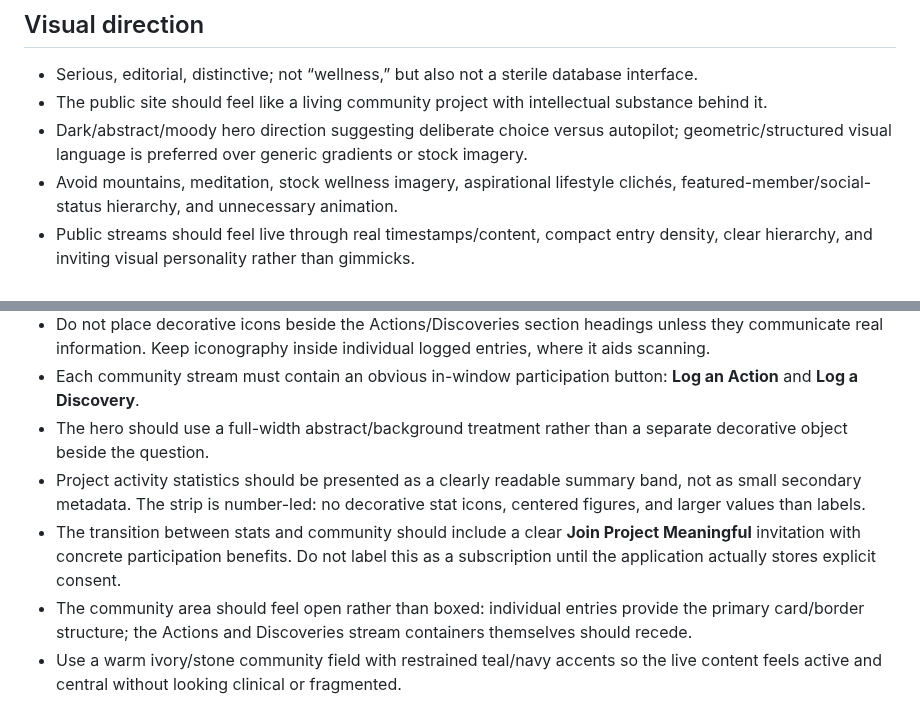
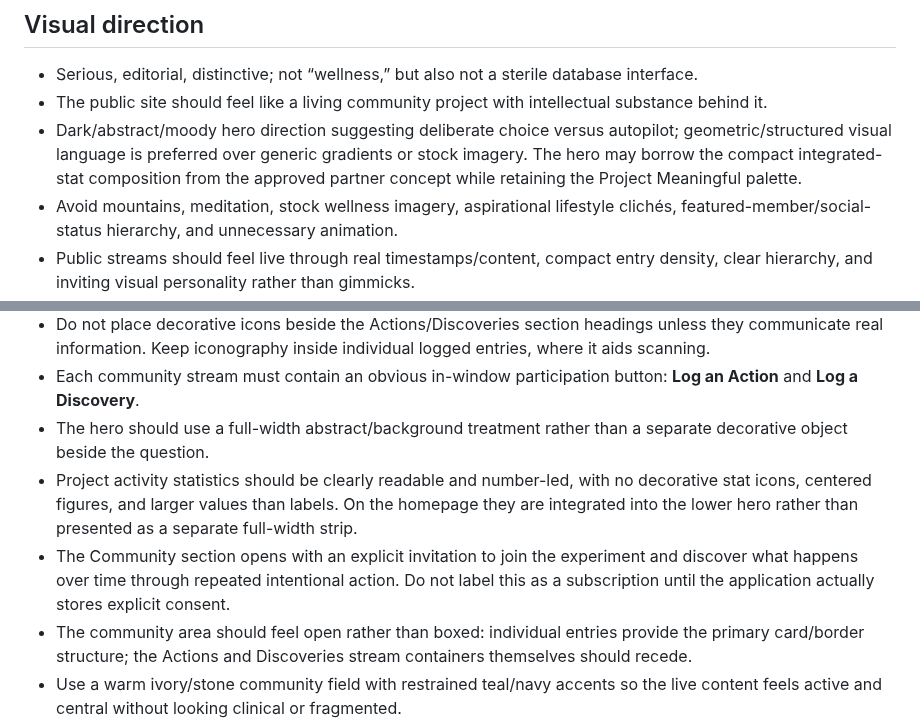
Before and after one commit to SRYProjects/Project-Experiment, a Markdown page: PRODUCT_SPEC.md, 2 parts joined by grey strips. Rendered like a GitHub page.

Commit message:
Lock integrated hero stats direction

```diff
--- a/PRODUCT_SPEC.md
+++ b/PRODUCT_SPEC.md
@@ -220,15 +220,15 @@ RLS is part of the database security model. Public statistics are exposed throug
 ## Visual direction
 - Serious, editorial, distinctive; not “wellness,” but also not a sterile database interface.
 - The public site should feel like a living community project with intellectual substance behind it.
-- Dark/abstract/moody hero direction suggesting deliberate choice versus autopilot; geometric/structured visual language is preferred over generic gradients or stock imagery.
+- Dark/abstract/moody hero direction suggesting deliberate choice versus autopilot; geometric/structured visual language is preferred over generic gradients or stock imagery. The hero may borrow the compact integrated-stat composition from the approved partner concept while retaining the Project Meaningful palette.
 - Avoid mountains, meditation, stock wellness imagery, aspirational lifestyle clichés, featured-member/social-status hierarchy, and unnecessary animation.
 - Public streams should feel live through real timestamps/content, compact entry density, clear hierarchy, and inviting visual personality rather than gimmicks.
 - Meaningful Actions is the primary visual anchor of the Community area; Discoveries remains prominent but intentionally more compact inside the right rail. Use readable type, normal reading widths, and responsive stacking on smaller screens.
 - Do not place decorative icons beside the Actions/Discoveries section headings unless they communicate real information. Keep iconography inside individual logged entries, where it aids scanning.
 - Each community stream must contain an obvious in-window participation button: **Log an Action** and **Log a Discovery**.
 - The hero should use a full-width abstract/background treatment rather than a separate decorative object beside the question.
-- Project activity statistics should be presented as a clearly readable summary band, not as small secondary metadata. The strip is number-led: no decorative stat icons, centered figures, and larger values than labels.
-- The transition between stats and community should include a clear **Join Project Meaningful** invitation with concrete participation benefits. Do not label this as a subscription until the application actually stores explicit consent.
+- Project activity statistics should be clearly readable and number-led, with no decorative stat icons, centered figures, and larger values than labels. On the homepage they are integrated into the lower hero rather than presented as a separate full-width strip.
+- The Community section opens with an explicit invitation to join the experiment and discover what happens over time through repeated intentional action. Do not label this as a subscription until the application actually stores explicit consent.
 - The community area should feel open rather than boxed: individual entries provide the primary card/border structure; the Actions and Discoveries stream containers themselves should recede.
 - Use a warm ivory/stone community field with restrained teal/navy accents so the live content feels active and central without looking clinical or fragmented.
 - Primary participation buttons use the site's muted-teal anchor color with modest rounded corners rather than sharp rectangles.
```
